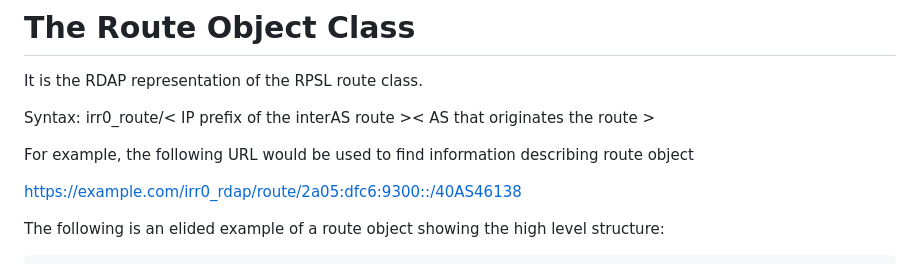
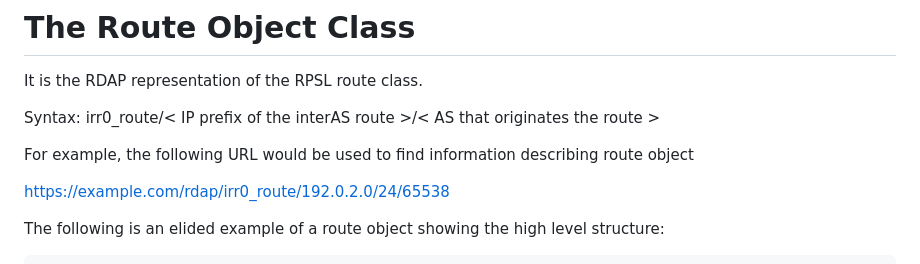
Before and after one commit to maggarwal13/rdap-irr-support, a Markdown page: draft-rdap-irr-extension.md, the part around one of its changes. GitHub-like rendering.

Commit message:
add "/" between the route and origin portions of route lookup path segment

```diff
--- a/draft-rdap-irr-extension.md
+++ b/draft-rdap-irr-extension.md
@@ -106,11 +106,11 @@ This document aims to extend this to add following path segments:
 
 It is the RDAP representation of the RPSL route class.
 
-Syntax: irr0_route/< IP prefix of the interAS route >< AS that originates the route >
+Syntax: irr0_route/< IP prefix of the interAS route >/< AS that originates the route >
 
 For example, the following URL would be used to find information describing route object
 
-https://example.com/irr0_rdap/route/2a05:dfc6:9300::/40AS46138
+https://example.com/rdap/irr0_route/192.0.2.0/24/65538
 
 The following is an elided example of a route object showing the high level structure:
 
```
Also changed, not shown: other parts of draft-rdap-irr-extension.md (+1 -1 lines).
